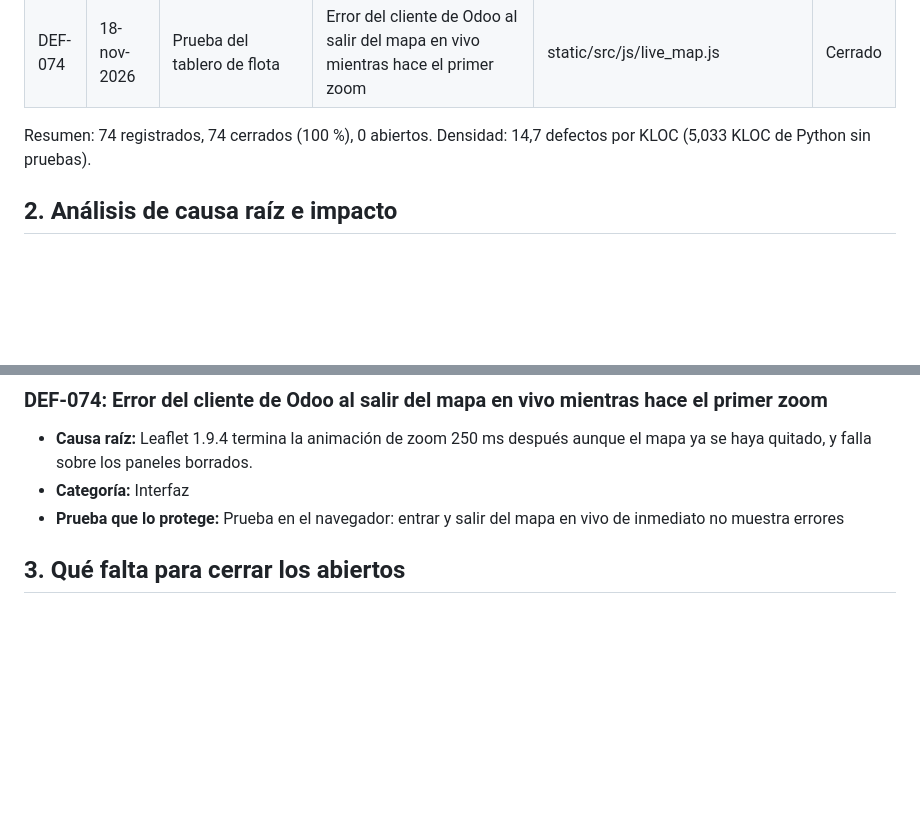
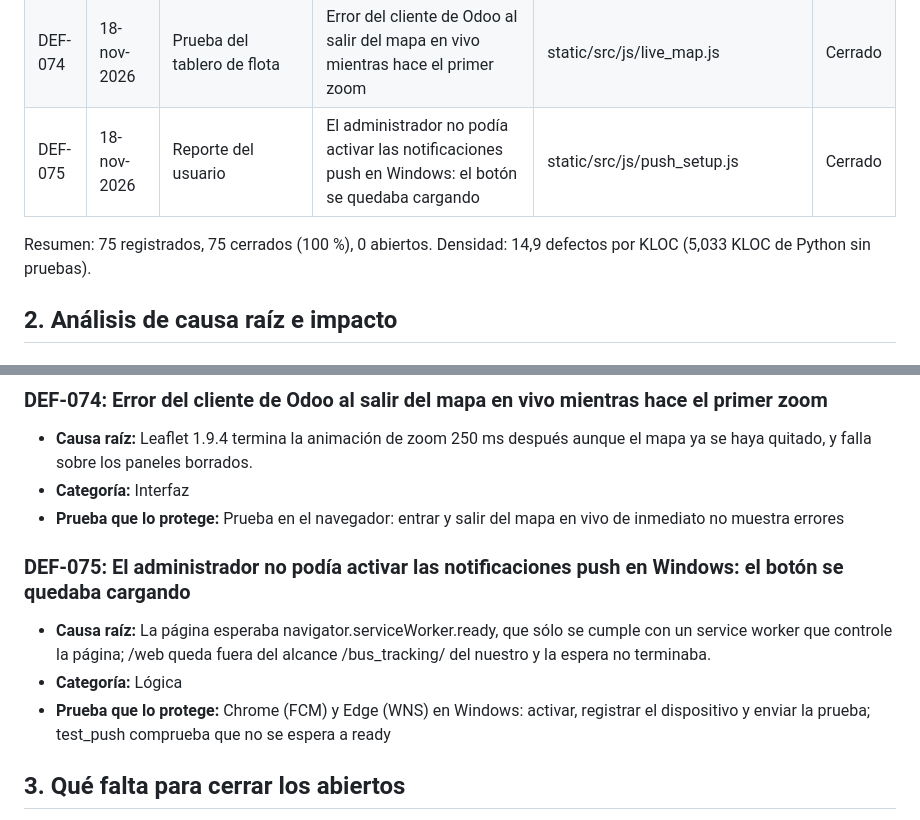
Before and after one commit to kiramman-mp3/sistema-rastreo-buses, a Markdown page: docs/calidad/05-registro-de-defectos.md, 2 parts joined by grey strips. Drawn GitHub-style; blank space fills up the shorter version.

Commit message:
docs: log the push activation defect and the Windows notification settings

```diff
--- a/docs/calidad/05-registro-de-defectos.md
+++ b/docs/calidad/05-registro-de-defectos.md
@@ -82,8 +82,9 @@ Cada defecto se registra con tres campos separados: fallo observado, defecto loc
 | DEF-072 | 17-nov-2026 | Reporte en PDF | Las traducciones nuevas del módulo no se cargaban | i18n/bus_tracking.pot | Cerrado |
 | DEF-073 | 17-nov-2026 | Reporte en PDF | Descargar el reporte abría «Configure el diseño de sus documentos» en vez del PDF | models/bus_report.py | Cerrado |
 | DEF-074 | 18-nov-2026 | Prueba del tablero de flota | Error del cliente de Odoo al salir del mapa en vivo mientras hace el primer zoom | static/src/js/live_map.js | Cerrado |
+| DEF-075 | 18-nov-2026 | Reporte del usuario | El administrador no podía activar las notificaciones push en Windows: el botón se quedaba cargando | static/src/js/push_setup.js | Cerrado |
 
-Resumen: 74 registrados, 74 cerrados (100 %), 0 abiertos. Densidad: 14,7 defectos por KLOC (5,033 KLOC de Python sin pruebas).
+Resumen: 75 registrados, 75 cerrados (100 %), 0 abiertos. Densidad: 14,9 defectos por KLOC (5,033 KLOC de Python sin pruebas).
 
 ## 2. Análisis de causa raíz e impacto
 
@@ -531,6 +532,12 @@ Resumen: 74 registrados, 74 cerrados (100 %), 0 abiertos. Densidad: 14,7 defecto
 - **Categoría:** Interfaz
 - **Prueba que lo protege:** Prueba en el navegador: entrar y salir del mapa en vivo de inmediato no muestra errores
 
+### DEF-075: El administrador no podía activar las notificaciones push en Windows: el botón se quedaba cargando
+
+- **Causa raíz:** La página esperaba navigator.serviceWorker.ready, que sólo se cumple con un service worker que controle la página; /web queda fuera del alcance /bus_tracking/ del nuestro y la espera no terminaba.
+- **Categoría:** Lógica
+- **Prueba que lo protege:** Chrome (FCM) y Edge (WNS) en Windows: activar, registrar el dispositivo y enviar la prueba; test_push comprueba que no se espera a ready
+
 ## 3. Qué falta para cerrar los abiertos
 
 No queda ningún defecto abierto. DEF-013 (una credencial en el historial de git) se cerró al reescribir el historial y rotar la contraseña; `gitleaks` corre en el CI (`.github/workflows/ci.yml`) para que no se repita.
```
Also changed, not shown: docs/calidad/07-pareto.md (+14 -14 lines), docs/guias/OPERACION.md (+1 -1 lines), docs/calidad/figuras/pareto_defectos.png, 1 other file.
